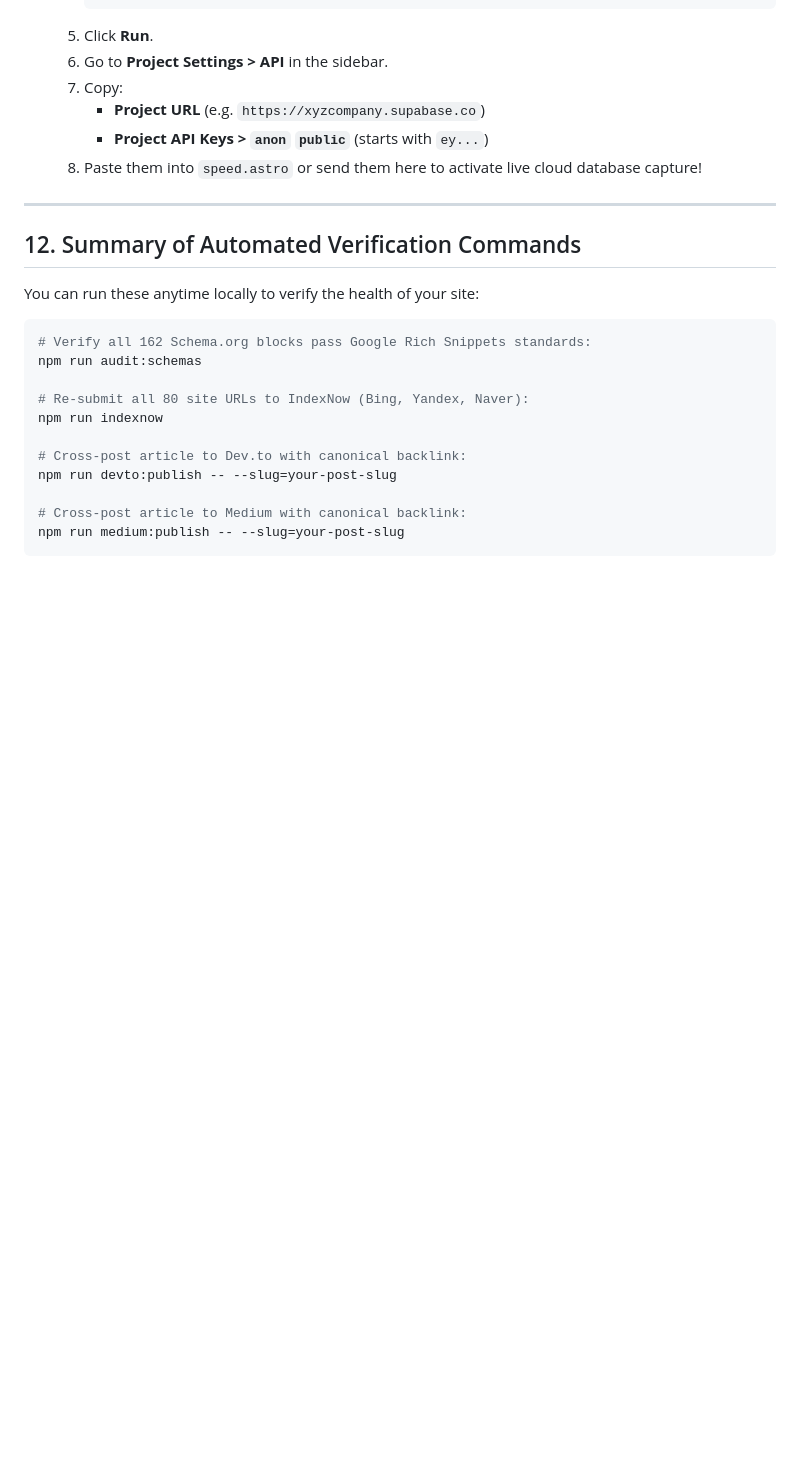
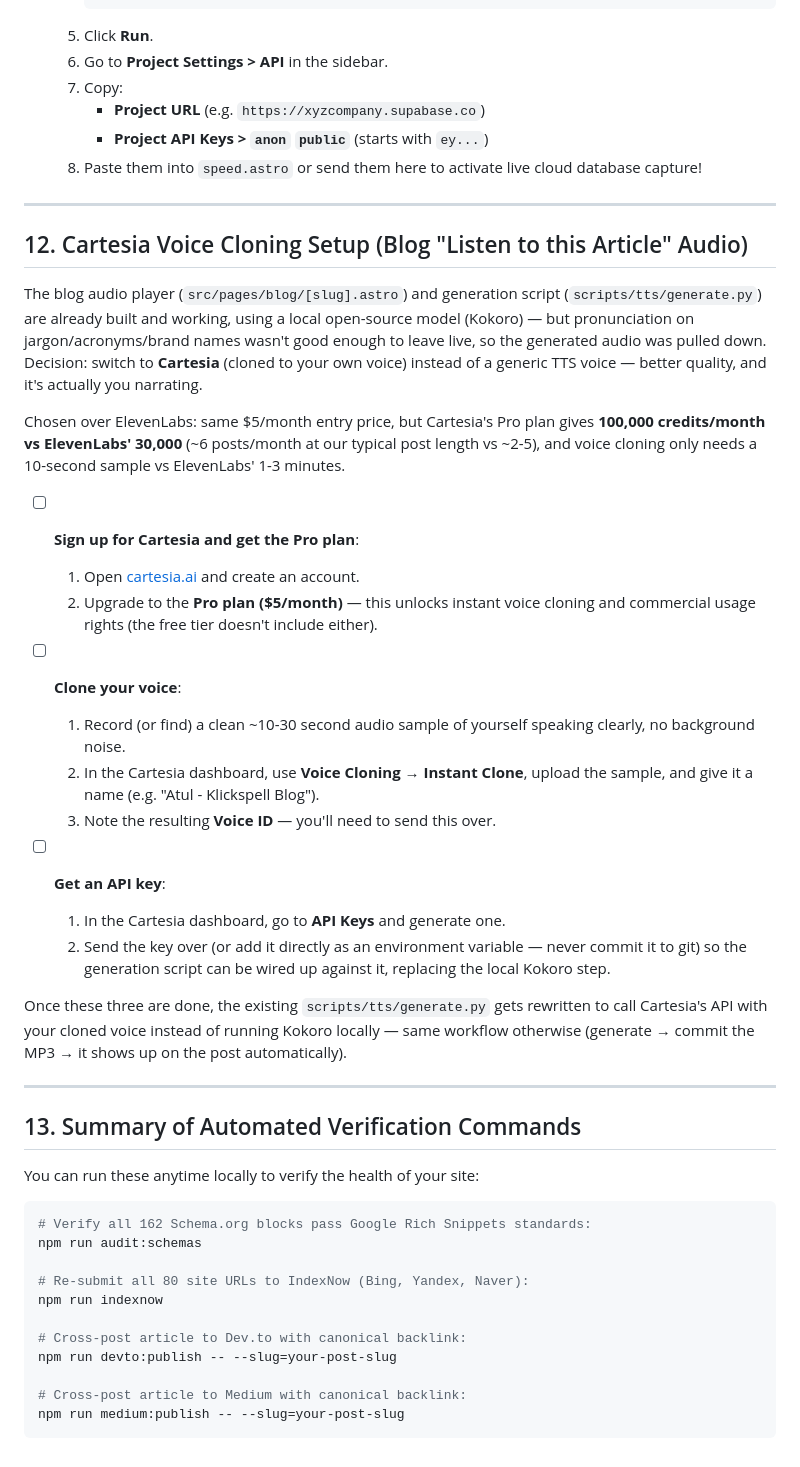
Before and after one commit to klickspell-tech/klickspell-tech.github.io, a Markdown page: TODO_MANUAL.md, the part around the change. Drawn GitHub-style; blank space fills up the shorter version.

Commit message:
Add Cartesia voice cloning setup to manual TODO checklist
Decided to switch blog audio from local Kokoro TTS to Cartesia with a
cloned voice - better pronunciation quality, actually your voice, and
better value than ElevenLabs at the same $5/month (100K credits vs 30K,
10s clone sample vs 1-3min). Needs account signup, a voice sample, and
an API key before the generation script can be rewired.

Co-Authored-By: Claude Sonnet 5 <noreply@anthropic.com>

```diff
--- a/TODO_MANUAL.md
+++ b/TODO_MANUAL.md
@@ -286,7 +286,30 @@ We created a complete database schema file at [`supabase/schema.sql`](file:///Us
 
 ---
 
-## 12. Summary of Automated Verification Commands
+## 12. Cartesia Voice Cloning Setup (Blog "Listen to this Article" Audio)
+
+The blog audio player (`src/pages/blog/[slug].astro`) and generation script (`scripts/tts/generate.py`) are already built and working, using a local open-source model (Kokoro) — but pronunciation on jargon/acronyms/brand names wasn't good enough to leave live, so the generated audio was pulled down. Decision: switch to **Cartesia** (cloned to your own voice) instead of a generic TTS voice — better quality, and it's actually you narrating.
+
+Chosen over ElevenLabs: same $5/month entry price, but Cartesia's Pro plan gives **100,000 credits/month vs ElevenLabs' 30,000** (~6 posts/month at our typical post length vs ~2-5), and voice cloning only needs a 10-second sample vs ElevenLabs' 1-3 minutes.
+
+- [ ] **Sign up for Cartesia and get the Pro plan**:
+  1. Open [cartesia.ai](https://cartesia.ai) and create an account.
+  2. Upgrade to the **Pro plan ($5/month)** — this unlocks instant voice cloning and commercial usage rights (the free tier doesn't include either).
+
+- [ ] **Clone your voice**:
+  1. Record (or find) a clean ~10-30 second audio sample of yourself speaking clearly, no background noise.
+  2. In the Cartesia dashboard, use **Voice Cloning → Instant Clone**, upload the sample, and give it a name (e.g. "Atul - Klickspell Blog").
+  3. Note the resulting **Voice ID** — you'll need to send this over.
+
+- [ ] **Get an API key**:
+  1. In the Cartesia dashboard, go to **API Keys** and generate one.
+  2. Send the key over (or add it directly as an environment variable — never commit it to git) so the generation script can be wired up against it, replacing the local Kokoro step.
+
+Once these three are done, the existing `scripts/tts/generate.py` gets rewritten to call Cartesia's API with your cloned voice instead of running Kokoro locally — same workflow otherwise (generate → commit the MP3 → it shows up on the post automatically).
+
+---
+
+## 13. Summary of Automated Verification Commands
 
 You can run these anytime locally to verify the health of your site:
 
```
